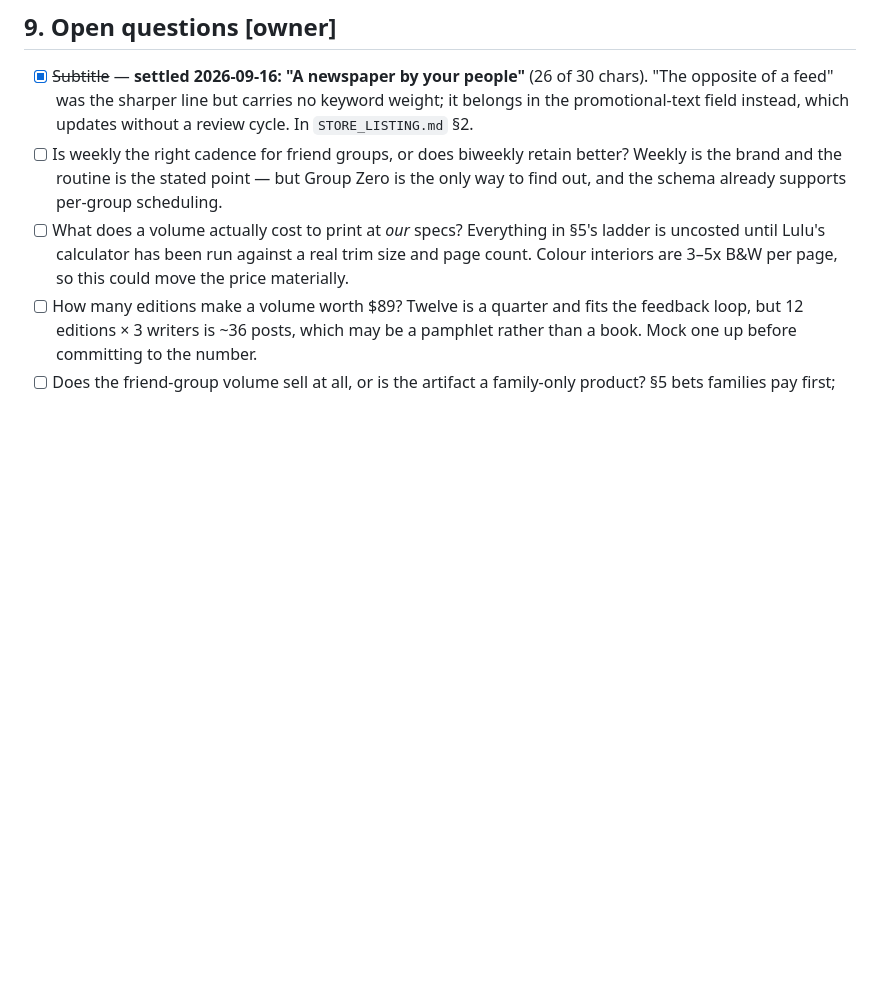
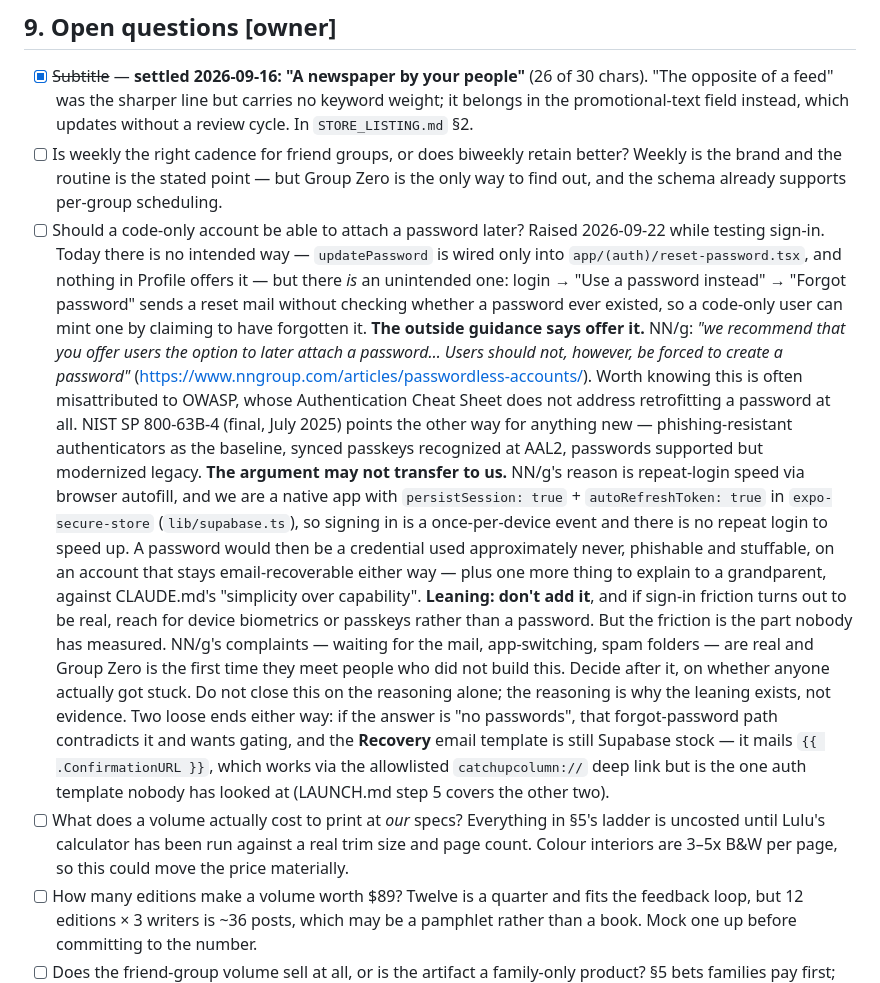
Before and after one commit to bchen395/catchupcolumn, a Markdown page: docs/POSITIONING.md, the part around the change. Rendered like a GitHub page; blank space fills up the shorter version.

Commit message:
Open a question in §9: should code-only accounts get a password?
Raised while testing sign-in on 2026-09-22. Filed as an open question, not a
decision, because the case against is reasoning and the case for turns on
friction nobody has measured yet.

What is true today: no intended way to set one — updatePassword is wired only
into app/(auth)/reset-password.tsx — but "Forgot password" never checks whether
a password existed, so a code-only user can mint one by claiming to have
forgotten it.

The outside guidance says offer it (NN/g, quoted and linked). Two corrections
worth having on the record: that advice is frequently misattributed to OWASP,
whose Authentication Cheat Sheet does not discuss retrofitting a password at
all; and NIST SP 800-63B-4 points new work at passkeys rather than passwords.

Why it may not transfer: NN/g's reason is repeat-login speed via browser
autofill, and persistSession + autoRefreshToken in expo-secure-store makes
signing in a once-per-device event here, so there is no repeat login to speed
up. Hence the leaning against — recorded as a leaning, with an explicit note
not to close it on the reasoning alone.

Also captures two loose ends the question drags along: the forgot-password path
contradicts a "no passwords" answer, and the Recovery email template is still
Supabase stock, the one auth template nobody has looked at.

Co-Authored-By: Claude Opus 5 (1M context) <noreply@anthropic.com>

```diff
--- a/docs/POSITIONING.md
+++ b/docs/POSITIONING.md
@@ -846,6 +846,43 @@ Where the organizers are. Join as a person, months before mentioning the app.
       better? Weekly is the brand and the routine is the stated point — but
       Group Zero is the only way to find out, and the schema already supports
       per-group scheduling.
+- [ ] Should a code-only account be able to attach a password later? Raised
+      2026-09-22 while testing sign-in. Today there is no intended way —
+      `updatePassword` is wired only into `app/(auth)/reset-password.tsx`, and
+      nothing in Profile offers it — but there *is* an unintended one: login →
+      "Use a password instead" → "Forgot password" sends a reset mail without
+      checking whether a password ever existed, so a code-only user can mint one
+      by claiming to have forgotten it.
+      **The outside guidance says offer it.** NN/g: *"we recommend that you offer
+      users the option to later attach a password… Users should not, however, be
+      forced to create a password"*
+      (<https://www.nngroup.com/articles/passwordless-accounts/>). Worth knowing
+      this is often misattributed to OWASP, whose Authentication Cheat Sheet does
+      not address retrofitting a password at all. NIST SP 800-63B-4 (final, July
+      2025) points the other way for anything new — phishing-resistant
+      authenticators as the baseline, synced passkeys recognized at AAL2,
+      passwords supported but modernized legacy.
+      **The argument may not transfer to us.** NN/g's reason is repeat-login
+      speed via browser autofill, and we are a native app with
+      `persistSession: true` + `autoRefreshToken: true` in `expo-secure-store`
+      (`lib/supabase.ts`), so signing in is a once-per-device event and there is
+      no repeat login to speed up. A password would then be a credential used
+      approximately never, phishable and stuffable, on an account that stays
+      email-recoverable either way — plus one more thing to explain to a
+      grandparent, against CLAUDE.md's "simplicity over capability".
+      **Leaning: don't add it**, and if sign-in friction turns out to be real,
+      reach for device biometrics or passkeys rather than a password. But the
+      friction is the part nobody has measured. NN/g's complaints — waiting for
+      the mail, app-switching, spam folders — are real and Group Zero is the
+      first time they meet people who did not build this. Decide after it, on
+      whether anyone actually got stuck. Do not close this on the reasoning
+      alone; the reasoning is why the leaning exists, not evidence.
+      Two loose ends either way: if the answer is "no passwords", that
+      forgot-password path contradicts it and wants gating, and the **Recovery**
+      email template is still Supabase stock — it mails
+      `{{ .ConfirmationURL }}`, which works via the allowlisted
+      `catchupcolumn://` deep link but is the one auth template nobody has looked
+      at (LAUNCH.md step 5 covers the other two).
 - [ ] What does a volume actually cost to print at *our* specs? Everything in
       §5's ladder is uncosted until Lulu's calculator has been run against a real
       trim size and page count. Colour interiors are 3–5x B&W per page, so this
```
